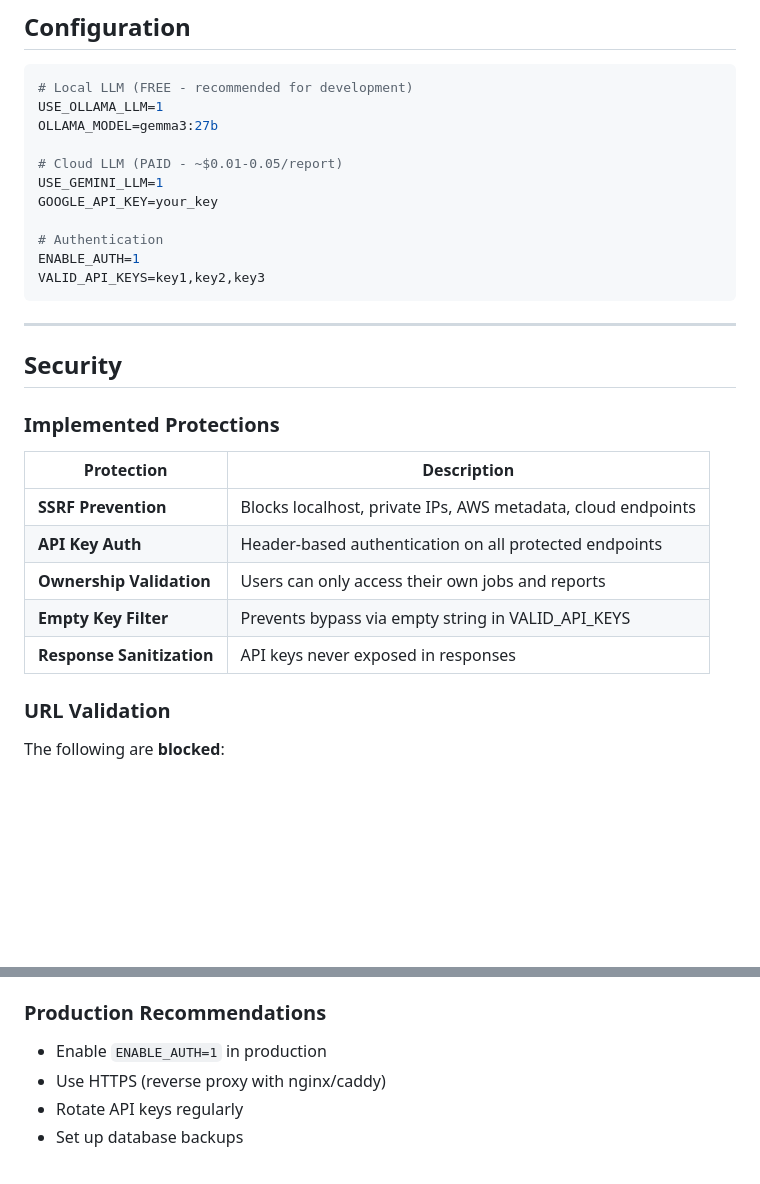
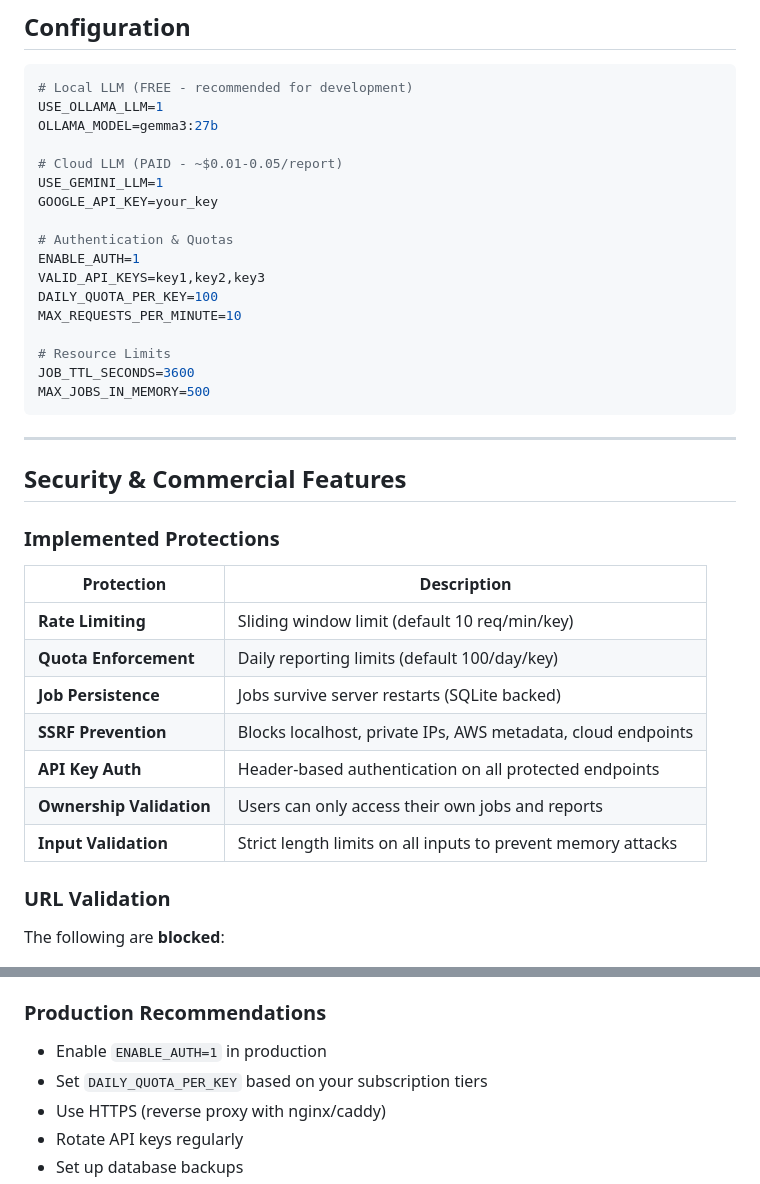
Before and after one commit to technoir7/signal_analyst, a Markdown page: README.md, 2 parts joined by grey strips. Rendered like a GitHub page; blank space fills up the shorter version.

Commit message:
docs: Update README with commercial features configuration
- Added rate limiting settings (MAX_REQUESTS_PER_MINUTE)
- Added quota configuration (DAILY_QUOTA_PER_KEY)
- Added job usage settings (JOB_TTL_SECONDS, MAX_JOBS_IN_MEMORY)
- Documented new security/commercial features

````diff
--- a/README.md
+++ b/README.md
@@ -83,24 +83,32 @@ OLLAMA_MODEL=gemma3:27b
 USE_GEMINI_LLM=1
 GOOGLE_API_KEY=your_key
 
-# Authentication
+# Authentication & Quotas
 ENABLE_AUTH=1
 VALID_API_KEYS=key1,key2,key3
+DAILY_QUOTA_PER_KEY=100
+MAX_REQUESTS_PER_MINUTE=10
+
+# Resource Limits
+JOB_TTL_SECONDS=3600
+MAX_JOBS_IN_MEMORY=500
 ```
 
 ---
 
-## Security
+## Security & Commercial Features
 
 ### Implemented Protections
 
 | Protection | Description |
 |------------|-------------|
+| **Rate Limiting** | Sliding window limit (default 10 req/min/key) |
+| **Quota Enforcement** | Daily reporting limits (default 100/day/key) |
+| **Job Persistence** | Jobs survive server restarts (SQLite backed) |
 | **SSRF Prevention** | Blocks localhost, private IPs, AWS metadata, cloud endpoints |
 | **API Key Auth** | Header-based authentication on all protected endpoints |
 | **Ownership Validation** | Users can only access their own jobs and reports |
-| **Empty Key Filter** | Prevents bypass via empty string in VALID_API_KEYS |
-| **Response Sanitization** | API keys never exposed in responses |
+| **Input Validation** | Strict length limits on all inputs to prevent memory attacks |
 
 ### URL Validation
 
@@ -115,6 +123,7 @@ The following are **blocked**:
 ### Production Recommendations
 
 - Enable `ENABLE_AUTH=1` in production
+- Set `DAILY_QUOTA_PER_KEY` based on your subscription tiers
 - Use HTTPS (reverse proxy with nginx/caddy)
 - Rotate API keys regularly
 - Set up database backups
````
